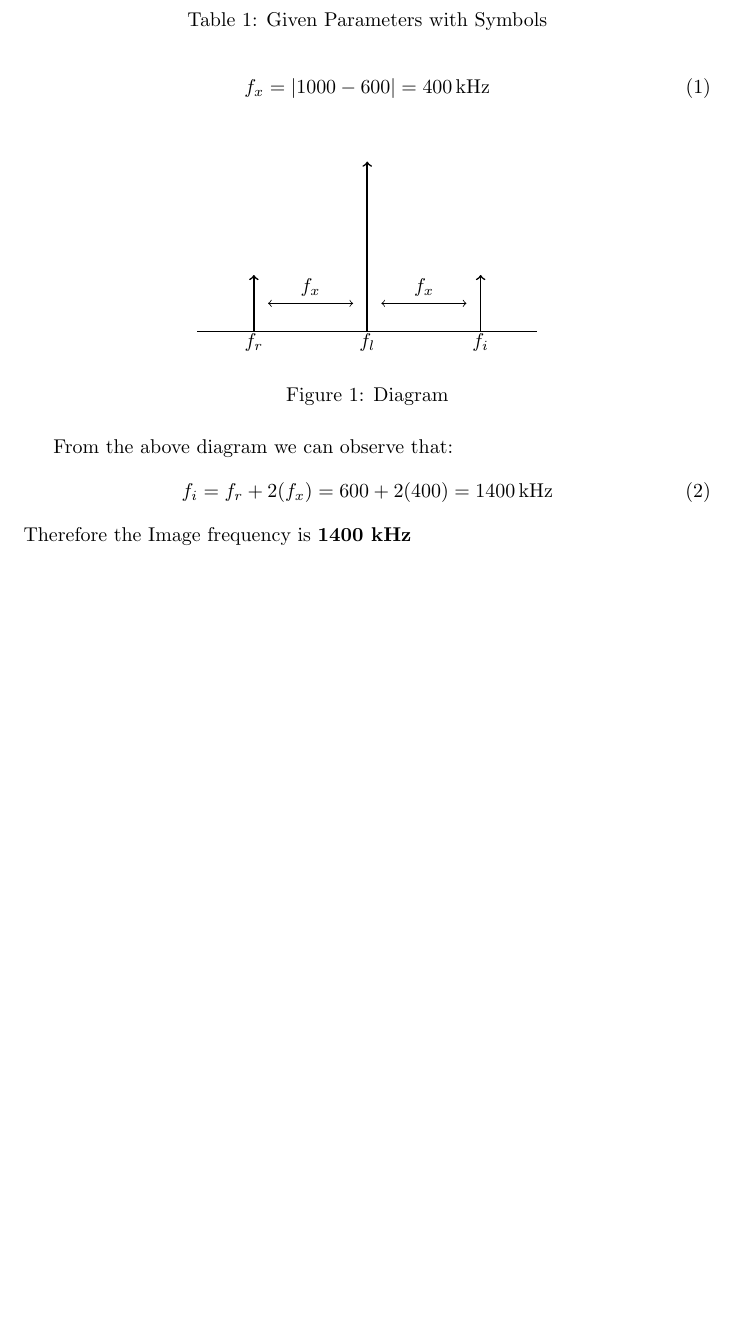
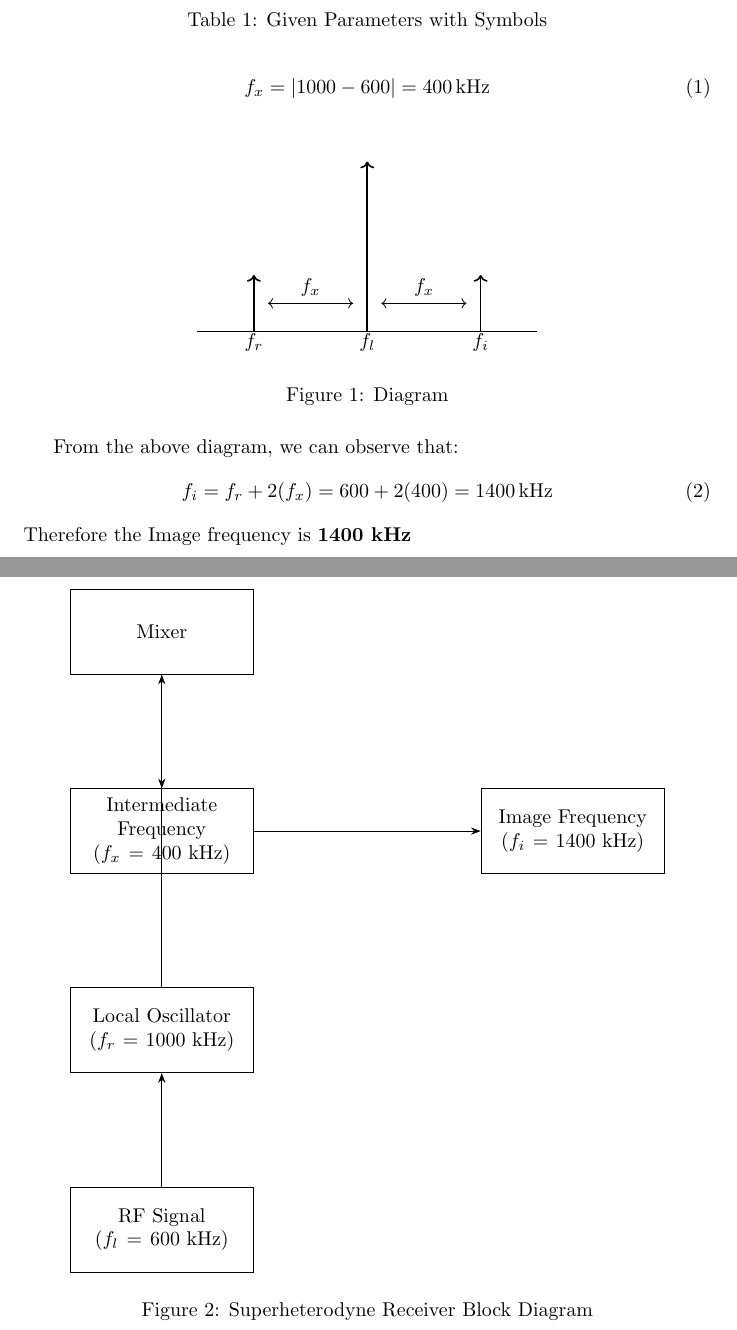
Before and after one commit to Ashley-Ann-Benoy/EE1205, a LaTeX document (gate21/gate21.tex): part of the page before the commit and two parts of pages 1 and 2 of 2 after it, the two joined at a grey line, cut so that both start at the same text, the shorter picture padded with empty space. Compiled offline with pdfLaTeX.

Commit message:
Update gate21.tex

```diff
--- a/gate21/gate21.tex
+++ b/gate21/gate21.tex
@@ -1,6 +1,8 @@
 \documentclass{article}
 \usepackage{tikz}
+\usetikzlibrary{positioning, arrows.meta, shapes.geometric, shapes.multipart}
 \usepackage{amsmath}
+
 \begin{document}
 
 Consider a superheterodyne receiver tuned to 600 kHz. If the local oscillator feeds a 1000 kHz signal to the mixer, the image frequency (in integer) is \underline{\hspace{1cm}} kHz.
@@ -14,9 +16,11 @@ Let \(f_x\) be the intermediate frequency given by \(|f_l - f_r|\).
 \end{align}
 \input{figs/gate21fig.tex}
 
-From the above diagram we can observe that:
+From the above diagram, we can observe that:
 \begin{align}
     f_i &= f_r+2(f_x) = 600+2(400)=1400 \, \text{kHz}
 \end{align}
 Therefore the Image frequency is \textbf{1400 kHz}
+\input{figs/block.tex}
+
 \end{document}
```
